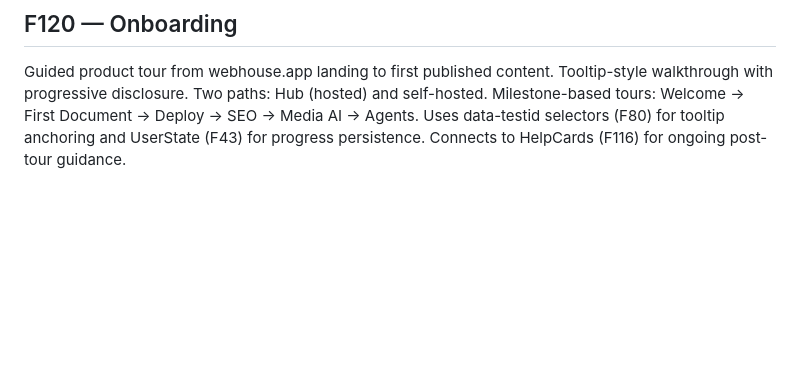
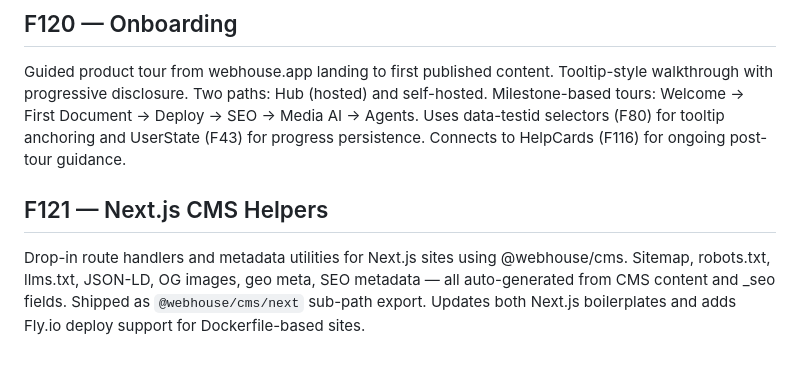
Before and after one commit to webhousecode/cms, a Markdown page: docs/FEATURES.md, the part around the change. Drawn GitHub-style; blank space fills up the shorter version.

```diff
--- a/docs/FEATURES.md
+++ b/docs/FEATURES.md
@@ -506,3 +506,7 @@ MCP admin server expanded from 15 to 43 tools — feature parity with inline cha
 ## F120 — Onboarding
 
 Guided product tour from webhouse.app landing to first published content. Tooltip-style walkthrough with progressive disclosure. Two paths: Hub (hosted) and self-hosted. Milestone-based tours: Welcome → First Document → Deploy → SEO → Media AI → Agents. Uses data-testid selectors (F80) for tooltip anchoring and UserState (F43) for progress persistence. Connects to HelpCards (F116) for ongoing post-tour guidance.
+
+## F121 — Next.js CMS Helpers
+
+Drop-in route handlers and metadata utilities for Next.js sites using @webhouse/cms. Sitemap, robots.txt, llms.txt, JSON-LD, OG images, geo meta, SEO metadata — all auto-generated from CMS content and _seo fields. Shipped as `@webhouse/cms/next` sub-path export. Updates both Next.js boilerplates and adds Fly.io deploy support for Dockerfile-based sites.
```
Also changed, not shown: docs/ROADMAP.md (+2 -1 lines), docs/features/F121-nextjs-cms-helpers.md (added, +331 -0 lines).
